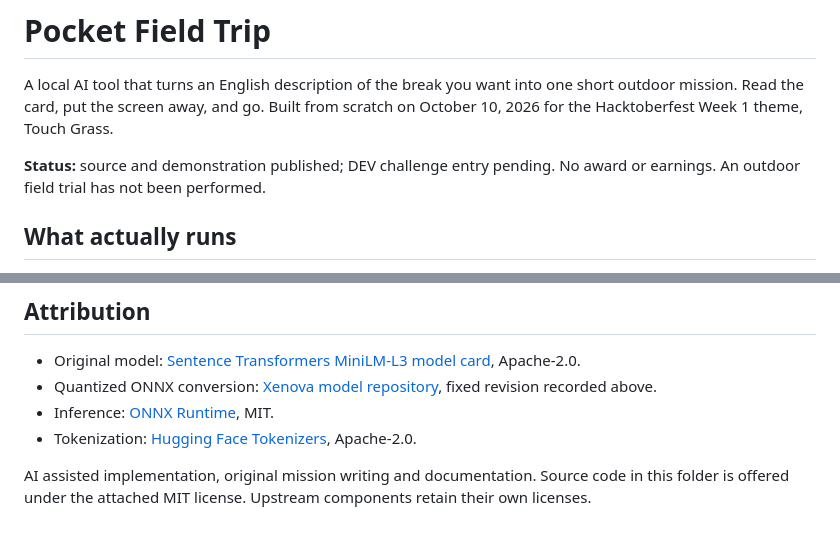
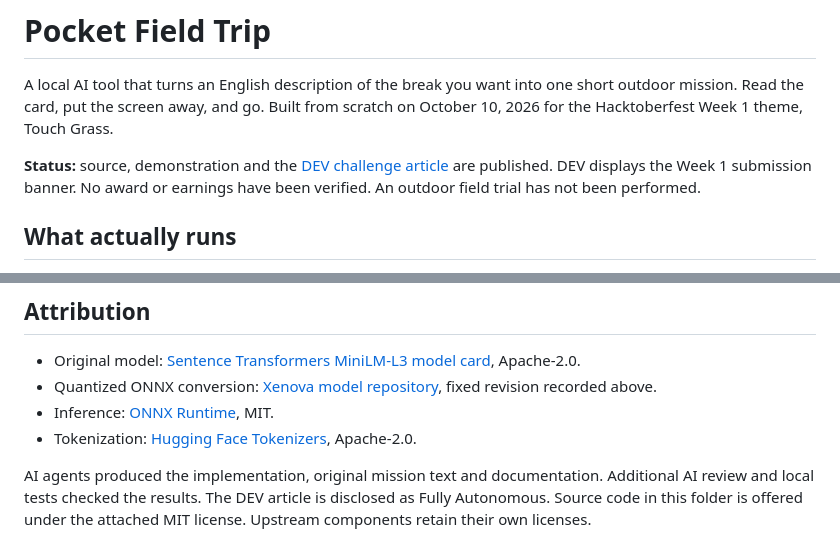
Before and after one commit to redbeansquirrel/pocket-field-trip, a Markdown page: README.md, 2 parts joined by grey strips. Drawn GitHub-style.

Commit message:
Record published DEV challenge article and AI disclosure

```diff
--- a/README.md
+++ b/README.md
@@ -2,7 +2,7 @@
 
 A local AI tool that turns an English description of the break you want into one short outdoor mission. Read the card, put the screen away, and go. Built from scratch on October 10, 2026 for the Hacktoberfest Week 1 theme, Touch Grass.
 
-**Status:** source and demonstration published; DEV challenge entry pending. No award or earnings. An outdoor field trial has not been performed.
+**Status:** source, demonstration and the [DEV challenge article](https://dev.to/redbeansquirrel/pocket-field-trip-a-little-local-ai-then-a-little-time-outside-2l51) are published. DEV displays the Week 1 submission banner. No award or earnings have been verified. An outdoor field trial has not been performed.
 
 ## What actually runs
 
@@ -63,4 +63,4 @@ Watch the [60-second demo](https://redbeansquirrel.github.io/pocket-field-trip/)
 - Inference: [ONNX Runtime](https://onnxruntime.ai/), MIT.
 - Tokenization: [Hugging Face Tokenizers](https://github.com/huggingface/tokenizers), Apache-2.0.
 
-AI assisted implementation, original mission writing and documentation. Source code in this folder is offered under the attached MIT license. Upstream components retain their own licenses.
+AI agents produced the implementation, original mission text and documentation. Additional AI review and local tests checked the results. The DEV article is disclosed as Fully Autonomous. Source code in this folder is offered under the attached MIT license. Upstream components retain their own licenses.
```
